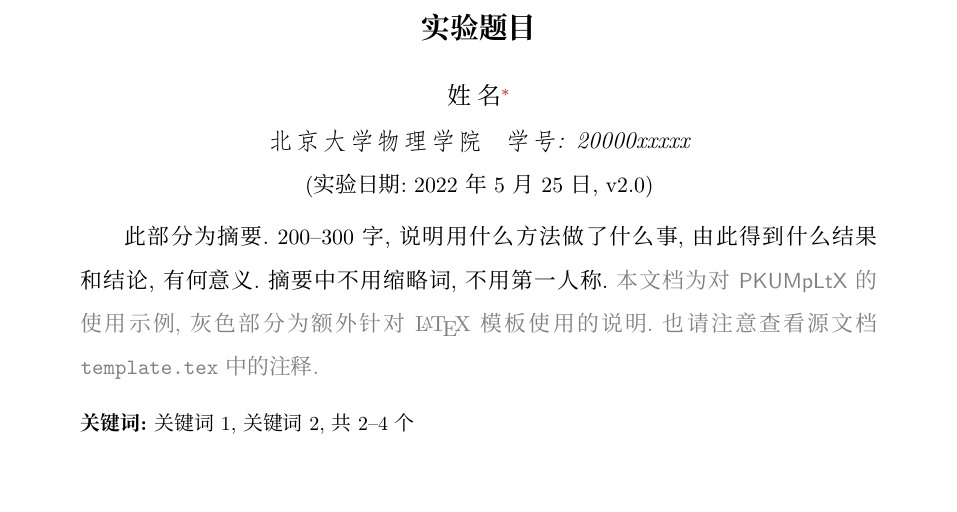
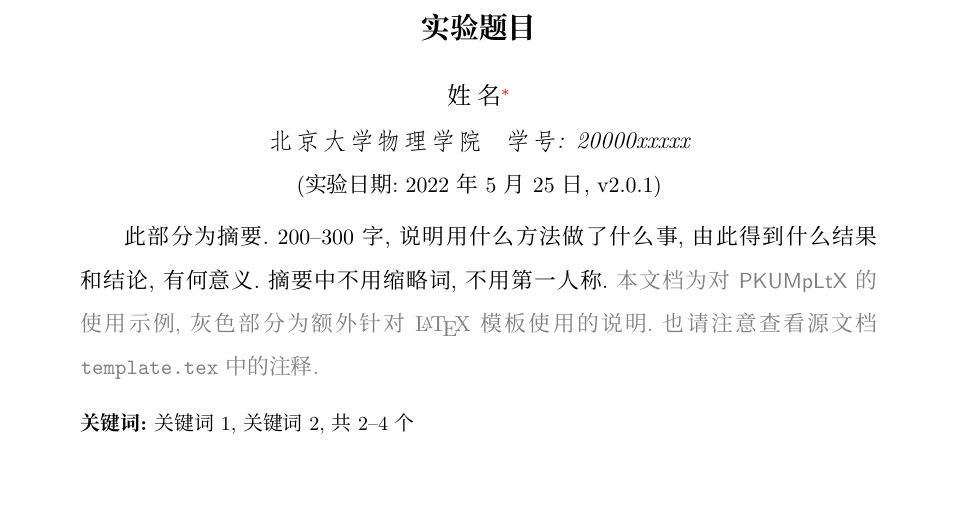
Before and after one commit to CastleStar14654/PKUMpLtX, a LaTeX document (template.tex, which reads mpltx.cls): part of page 1 of 7, cut so that both start at the same text. Compiled offline with XeLaTeX; a missing font is replaced by an installed copy or a similar font.

Commit message:
move to v2.0.1

```diff
--- a/mpltx.cls
+++ b/mpltx.cls
@@ -6,7 +6,7 @@
 \NeedsTeXFormat{LaTeX2e}
 \ProvidesClass{mpltx}[2022/05/25 XeLaTeX class for MP Lab in PKU]
 
-\def\currversion{2.0}
+\def\currversion{2.0.1}
 
 % 基于 APS 的文档类 revtex4-2; 参数含义:
 % APS 系列期刊 Phys. Rev. E 格式预印本, 显示关键词, A4
--- a/template.tex
+++ b/template.tex
@@ -16,7 +16,7 @@
 % 如果改用 \email 则仅需要邮箱参数
 \affiliation{北京大学物理学院\quad 学号: 20000xxxxx}
 % 可以使用 \zhdate 自动生成中文日期
-\date{\zhdate{2022/5/25}, v2.0}
+\date{\zhdate{2022/5/25}, v2.0.1}
 \begin{abstract}
     此部分为摘要.
     200--300字, 说明用什么方法做了什么事, 由此得到什么结果和结论, 有何意义.
```
Also changed, not shown: CHANGELOG.md, README.md, template.pdf.
